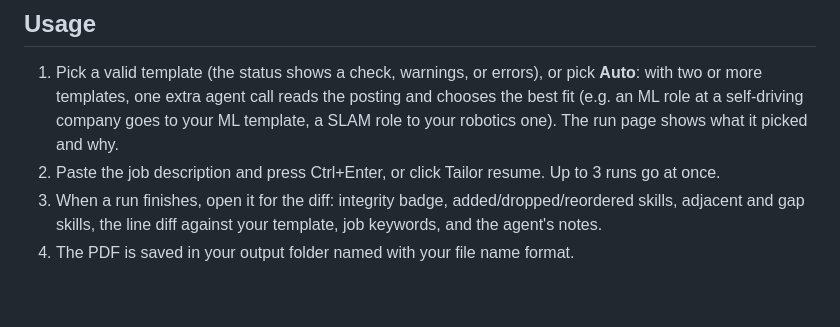
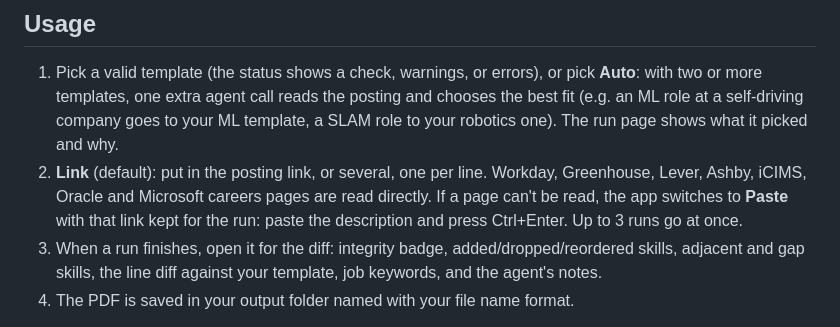
Before and after one commit to Megh-P/career-tailor, a Markdown page: README.md, the part around the change. Drawn GitHub-style; blank space fills up the shorter version.

Commit message:
README: Link | Paste input
Co-Authored-By: Claude Opus 5.5 (1M context) <noreply@anthropic.com>

```diff
--- a/README.md
+++ b/README.md
@@ -56,7 +56,9 @@ macOS and Linux: no prebuilt binary yet, [build from source](#build-from-source)
 1. Pick a valid template (the status shows a check, warnings, or errors), or pick **Auto**: with two or more
    templates, one extra agent call reads the posting and chooses the best fit (e.g. an ML role at a self-driving
    company goes to your ML template, a SLAM role to your robotics one). The run page shows what it picked and why.
-2. Paste the job description and press Ctrl+Enter, or click Tailor resume. Up to 3 runs go at once.
+2. **Link** (default): put in the posting link, or several, one per line. Workday, Greenhouse, Lever, Ashby, iCIMS,
+   Oracle and Microsoft careers pages are read directly. If a page can't be read, the app switches to **Paste** with
+   that link kept for the run: paste the description and press Ctrl+Enter. Up to 3 runs go at once.
 3. When a run finishes, open it for the diff: integrity badge, added/dropped/reordered skills, adjacent and gap
    skills, the line diff against your template, job keywords, and the agent's notes.
 4. The PDF is saved in your output folder named with your file name format.
```
